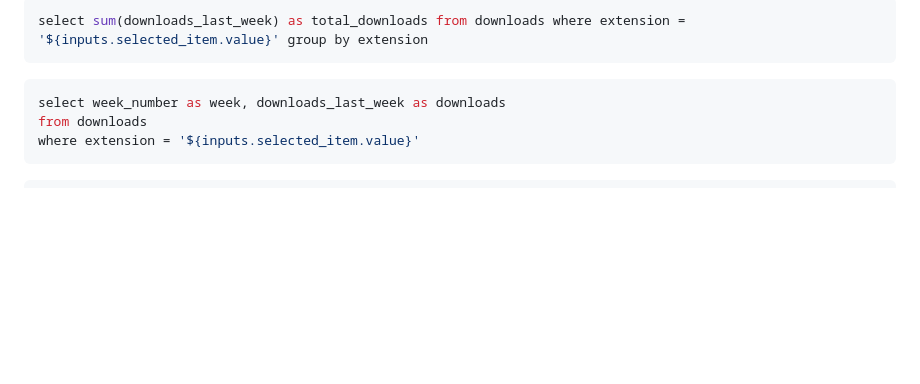
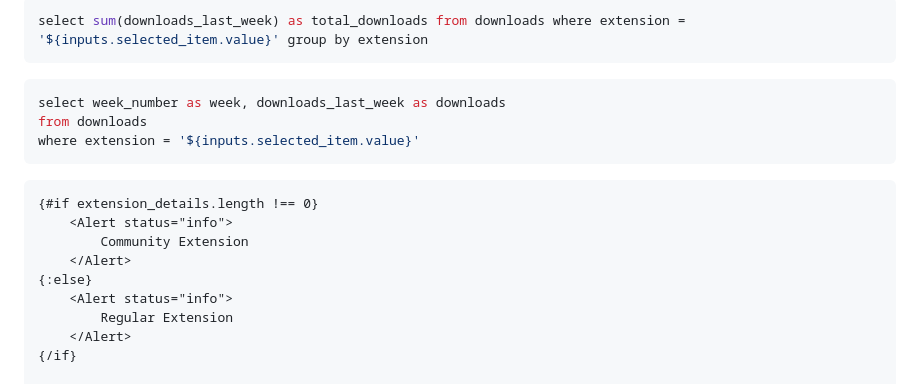
Before and after one commit to Dtenwolde/duckdb-community-extension-analysis, a Markdown page: pages/index.md, the part around one of its changes. Drawn GitHub-style; blank space fills up the shorter version.

Commit message:
Add banner for regular or community extension

```diff
--- a/pages/index.md
+++ b/pages/index.md
@@ -270,6 +269,16 @@ where extension = '${inputs.selected_item.value}'
         defaultValue="duckpgq"
     />
 
+    {#if extension_details.length !== 0}
+        <Alert status="info">
+            Community Extension
+        </Alert>
+    {:else}
+        <Alert status="info">
+            Regular Extension
+        </Alert>
+    {/if}
+
     <!-- BigValue Stats -->
     <Grid cols="1" gap="15px" style="margin-top: 15px;">
       <BigValue
```
Also changed, not shown: other parts of pages/index.md (+0 -4 lines).
